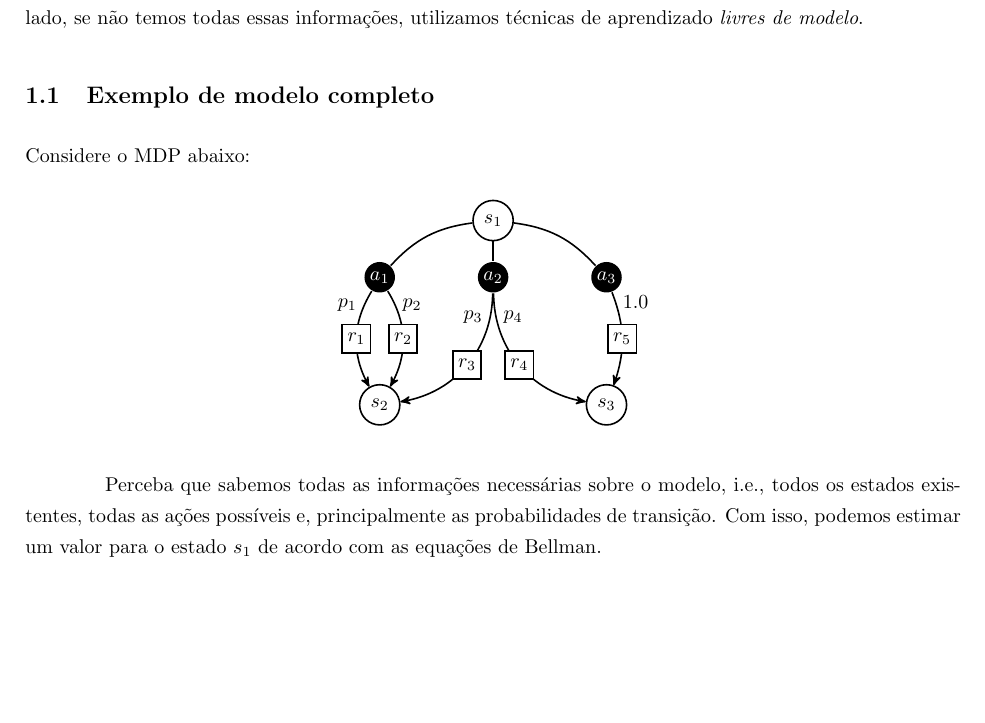
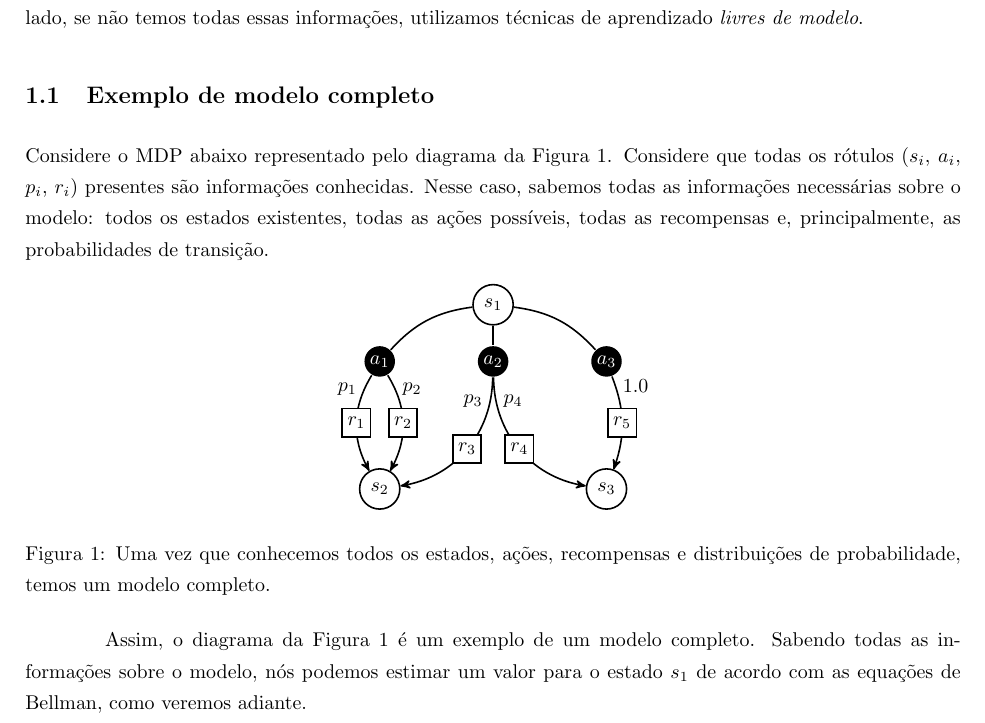
Before and after one commit to paulobruno/RLStudyNotes, a LaTeX document (tex/04_Programacao_Dinamica.tex): part of page 1 of 4, cut so that both start at the same text, the shorter picture padded with empty space. Compiled offline with pdfLaTeX.

Commit message:
Update model-based example

```diff
--- a/tex/04_Programacao_Dinamica.tex
+++ b/tex/04_Programacao_Dinamica.tex
@@ -49,13 +50,16 @@
 
         \subsection{Exemplo de modelo completo}
 
-            Considere o MDP abaixo:
+            Considere o MDP abaixo representado pelo diagrama da Figura~\ref{diag:model-based}. Considere que todas os rótulos ($s_i$, $a_i$, $p_i$, $r_i$) presentes são informações conhecidas. Nesse caso, sabemos todas as informações necessárias sobre o modelo: todos os estados existentes, todas as ações possíveis, todas as recompensas e, principalmente, as probabilidades de transição.
 
-            \begin{center}
-            \mdpthreestate
-            \end{center}
+            \begin{figure}[ht]
+                \centering
+                \mdpthreestate
+                \caption{Uma vez que conhecemos todos os estados, ações, recompensas e distribuições de probabilidade, temos um modelo completo.}
+                \label{diag:model-based}
+            \end{figure}
 
-            Perceba que sabemos todas as informações necessárias sobre o modelo, i.e., todos os estados existentes, todas as ações possíveis e, principalmente as probabilidades de transição. Com isso, podemos estimar um valor para o estado $s_1$ de acordo com as equações de Bellman.
+            Assim, o diagrama da Figura~\ref{diag:model-based} é um exemplo de um modelo completo. Sabendo todas as informações sobre o modelo, nós podemos estimar um valor para o estado $s_1$ de acordo com as equações de Bellman, como veremos adiante.
 
         \subsection{Exemplo de modelo incompleto}
 
```
Also changed, not shown: tex/04_Programacao_Dinamica.tex (1 more changed lines).
